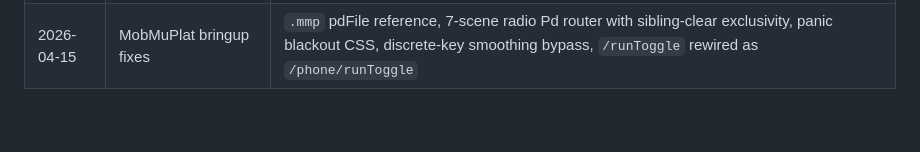
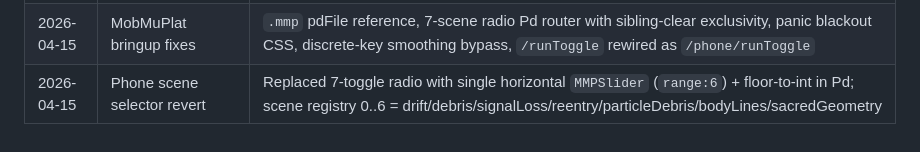
Before and after one commit to yewen-jin/pendulum, a Markdown page: WORKFLOW.md, the part around the change. Rendered like a GitHub page.

Commit message:
docs: log phone scene selector revert (workflow)
Co-Authored-By: Claude Opus 4.6 <noreply@anthropic.com>

```diff
--- a/WORKFLOW.md
+++ b/WORKFLOW.md
@@ -153,3 +153,4 @@ Legacy session log archived in `notes/log.md` (read-only, no longer updated).
 | 2026-04-15 | Input smoothing | one-euro filter module; LandmarkSmoother per PoseTracker; audio.rms pre-smoothed; `getKeypointsSmoothed()` accessor; live smoothing sliders in rehearsal panel |
 | 2026-04-15 | Face-driven camera | FaceLandmarker transformation matrix → face.yaw/pitch/roll on bus; debrisField camera orbit; `faceHeadPose` toggle + `faceCamStrength` slider |
 | 2026-04-15 | MobMuPlat bringup fixes | `.mmp` pdFile reference, 7-scene radio Pd router with sibling-clear exclusivity, panic blackout CSS, discrete-key smoothing bypass, `/runToggle` rewired as `/phone/runToggle` |
+| 2026-04-15 | Phone scene selector revert | Replaced 7-toggle radio with single horizontal `MMPSlider` (`range:6`) + floor-to-int in Pd; scene registry 0..6 = drift/debris/signalLoss/reentry/particleDebris/bodyLines/sacredGeometry |
```
